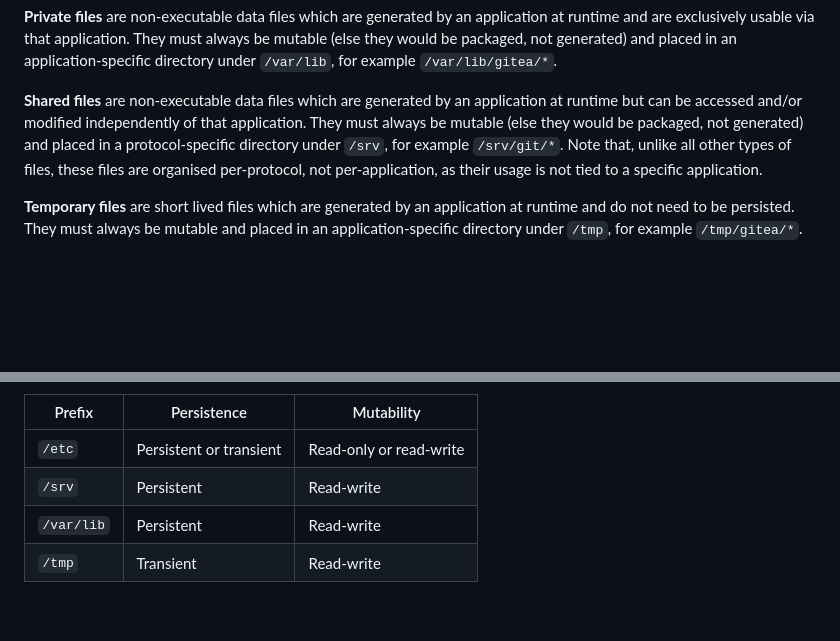
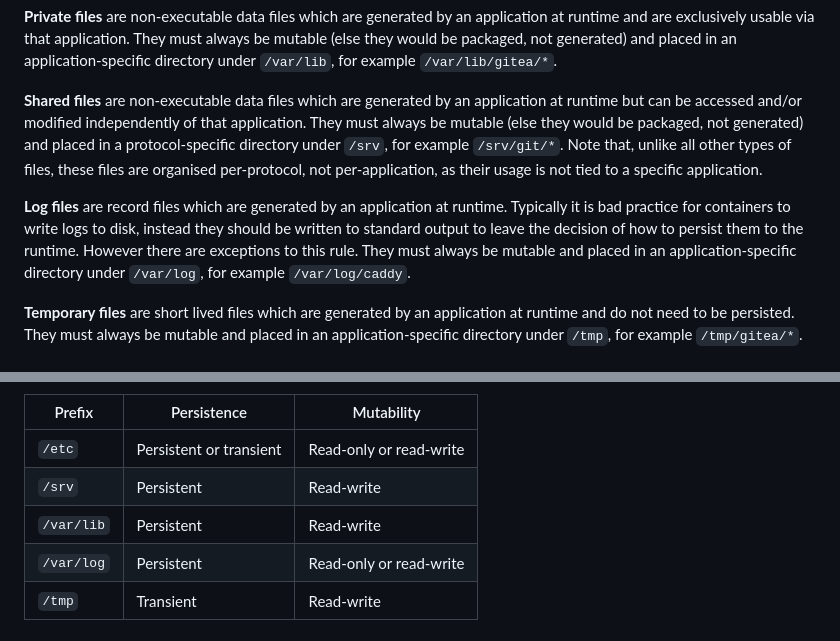
Before and after one commit to ngarside/server, a Markdown page: docs/adr/container_filesystem.md, 2 parts joined by grey strips. Rendered like a GitHub page; blank space fills up the shorter version.

Commit message:
Add logs section to ADR

```diff
--- a/docs/adr/container_filesystem.md
+++ b/docs/adr/container_filesystem.md
@@ -42,6 +42,13 @@ generated) and placed in a protocol-specific directory under `/srv`, for example
 organised per-protocol, not per-application, as their usage is not tied to a
 specific application.
 
+**Log files** are record files which are generated by an application at runtime.
+Typically it is bad practice for containers to write logs to disk, instead they
+should be written to standard output to leave the decision of how to persist
+them to the runtime. However there are exceptions to this rule. They must always
+be mutable and placed in an application-specific directory under `/var/log`, for
+example `/var/log/caddy`.
+
 **Temporary files** are short lived files which are generated by an application
 at runtime and do not need to be persisted. They must always be mutable and
 placed in an application-specific directory under `/tmp`, for example
@@ -59,6 +66,7 @@ storage.
 | `/etc`     | Persistent or transient | Read-only or read-write |
 | `/srv`     | Persistent              | Read-write              |
 | `/var/lib` | Persistent              | Read-write              |
+| `/var/log` | Persistent              | Read-only or read-write |
 | `/tmp`     | Transient               | Read-write              |
 
 # <p align=center>Simple Example - ChartDB
```
